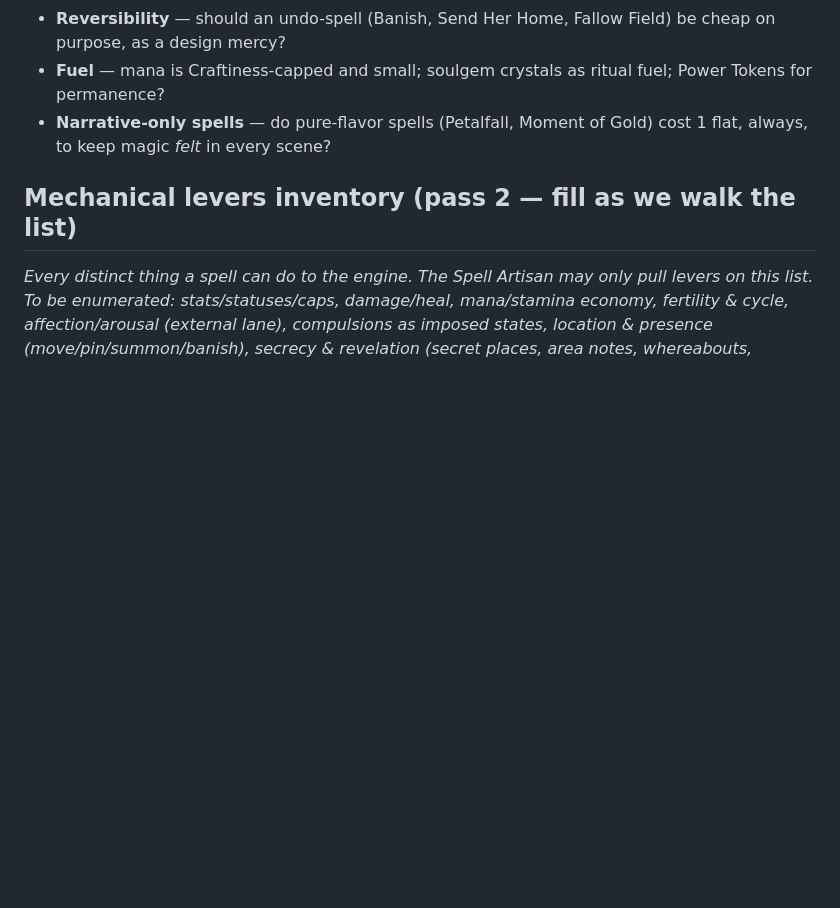
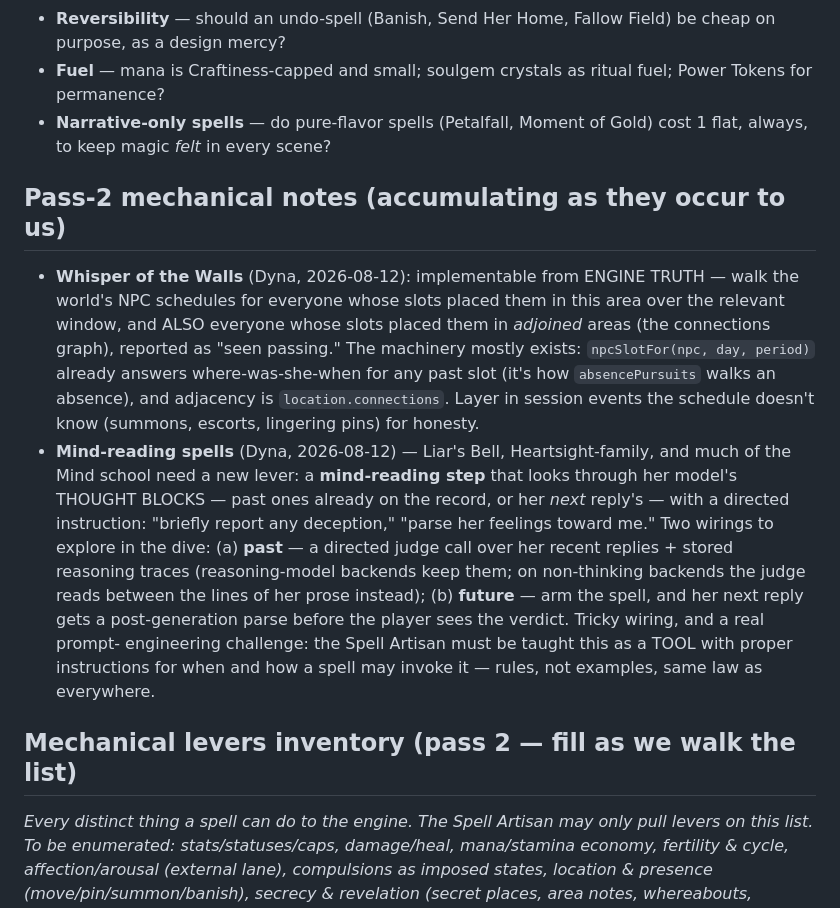
Before and after one commit to Dynafyre/rpg-custodian, a Markdown page: docs/game-design/spell-ideas.md, the part around the change. Rendered like a GitHub page; blank space fills up the shorter version.

Commit message:
docs: two pass-2 lever notes — walls that remember, minds that can be read
Dyna's mechanical notes captured while they're hot. Whisper of the Walls is
engine-truth divination: walk NPC schedules for who was HERE over the window
plus who was in ADJOINED areas (reported as "seen passing") — npcSlotFor
already answers where-was-she-when, adjacency is the connections graph, and
session events (summons, escorts, pins) layer in for honesty. And the Mind
school needs a genuinely new lever: a mind-reading step over her model's
thought blocks — past traces on the record, or her next reply's — with a
directed instruction ("briefly report any deception", "parse her feelings
toward me"). The Spell Artisan will have to be taught it as a tool with
rules, never examples.

Co-Authored-By: Claude Fable 5 <noreply@anthropic.com>
Claude-Session: https://claude.ai/code/session_014kZ7KUWKhNUta932wgz2Fj

```diff
--- a/docs/game-design/spell-ideas.md
+++ b/docs/game-design/spell-ideas.md
@@ -226,6 +226,30 @@ The pricing axes, including the ones that name themselves:
 - **Fuel** — mana is Craftiness-capped and small; soulgem crystals as ritual fuel; Power Tokens for permanence?
 - **Narrative-only spells** — do pure-flavor spells (Petalfall, Moment of Gold) cost 1 flat, always, to keep magic *felt* in every scene?
 
+## Pass-2 mechanical notes (accumulating as they occur to us)
+
+- **Whisper of the Walls** (Dyna, 2026-08-12): implementable from ENGINE TRUTH —
+  walk the world's NPC schedules for everyone whose slots placed them in this
+  area over the relevant window, and ALSO everyone whose slots placed them in
+  *adjoined* areas (the connections graph), reported as "seen passing." The
+  machinery mostly exists: `npcSlotFor(npc, day, period)` already answers
+  where-was-she-when for any past slot (it's how `absencePursuits` walks an
+  absence), and adjacency is `location.connections`. Layer in session events
+  the schedule doesn't know (summons, escorts, lingering pins) for honesty.
+- **Mind-reading spells** (Dyna, 2026-08-12) — Liar's Bell, Heartsight-family,
+  and much of the Mind school need a new lever: a **mind-reading step** that
+  looks through her model's THOUGHT BLOCKS — past ones already on the record,
+  or her *next* reply's — with a directed instruction: "briefly report any
+  deception," "parse her feelings toward me." Two wirings to explore in the
+  dive: (a) **past** — a directed judge call over her recent replies +
+  stored reasoning traces (reasoning-model backends keep them; on non-thinking
+  backends the judge reads between the lines of her prose instead); (b)
+  **future** — arm the spell, and her next reply gets a post-generation parse
+  before the player sees the verdict. Tricky wiring, and a real prompt-
+  engineering challenge: the Spell Artisan must be taught this as a TOOL with
+  proper instructions for when and how a spell may invoke it — rules, not
+  examples, same law as everywhere.
+
 ## Mechanical levers inventory (pass 2 — fill as we walk the list)
 
 _Every distinct thing a spell can do to the engine. The Spell Artisan may only
```
